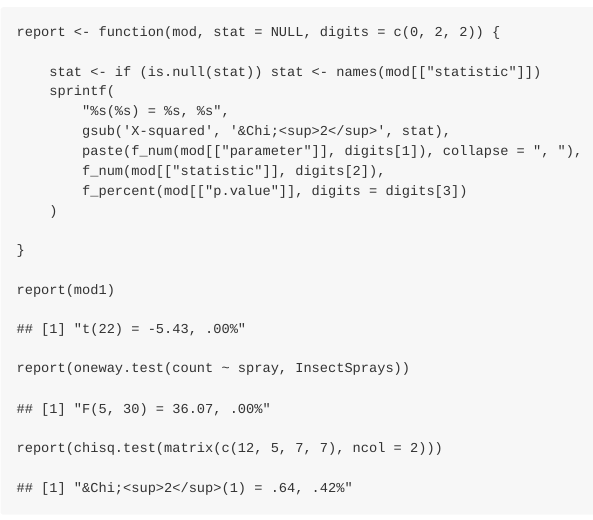
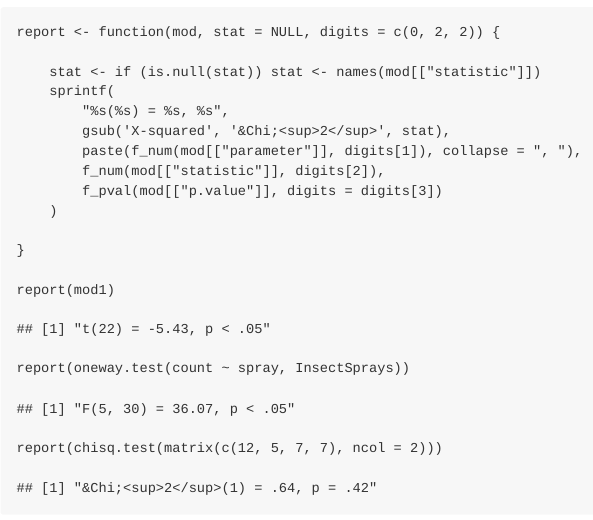
Before and after one commit to trinker/numform, an R Markdown document (README.Rmd): the page in a window 1100 px wide, from 1630 px down. The pictures show the output file README.md that the author committed with the source, drawn offline in the style of GitHub; badge pictures from the web are left out.

Commit message:
fixed pval

```diff
--- a/README.Rmd
+++ b/README.Rmd
@@ -84,7 +84,7 @@ report <- function(mod, stat = NULL, digits = c(0, 2, 2)) {
         gsub('X-squared', '&Chi;<sup>2</sup>', stat),
         paste(f_num(mod[["parameter"]], digits[1]), collapse = ", "),
         f_num(mod[["statistic"]], digits[2]),
-        f_percent(mod[["p.value"]], digits = digits[3])
+        f_pval(mod[["p.value"]], digits = digits[3])
     )
 
 }
```
Also changed, not shown: README.md.
